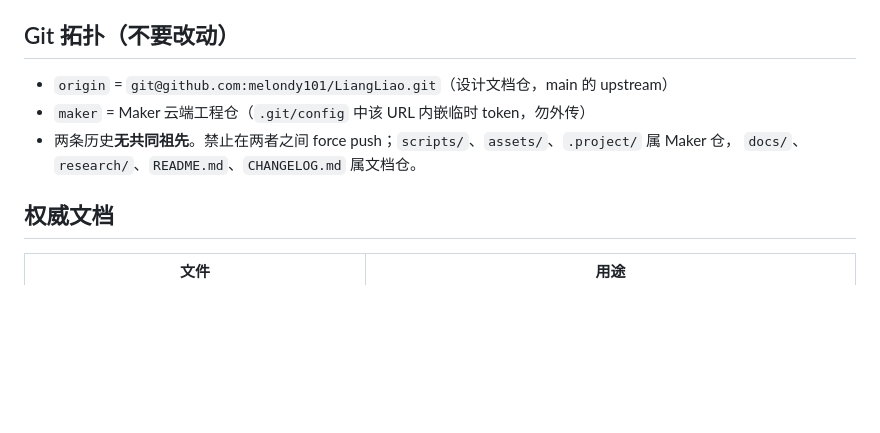
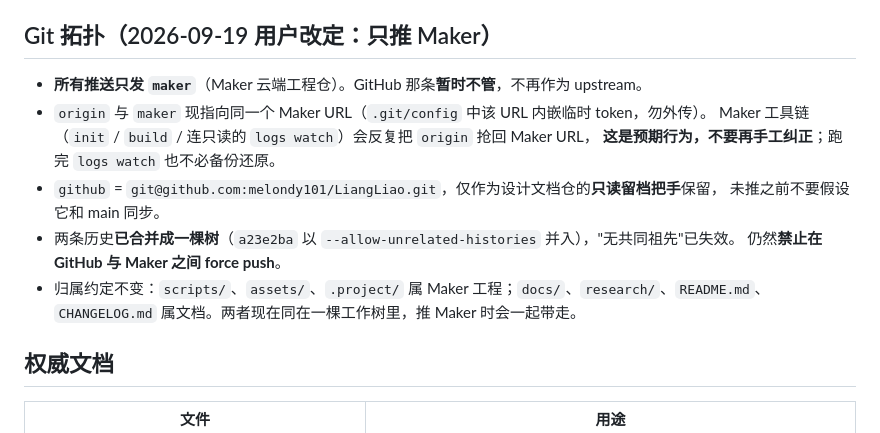
Before and after one commit to Shellingfordh/LiangLiao, a Markdown page: AGENTS.md, the part around the change. Drawn GitHub-style; blank space fills up the shorter version.

Commit message:
docs: Git 拓扑改为只推 Maker，纠正过时的 origin=GitHub 与无共同祖先表述
按 2026-09-19 决定：所有推送只发 maker，GitHub 暂不管；origin 被 Maker 工具链
抢回属预期行为，不再手工纠正。两条历史已在 a23e2ba 并成一棵树，'无共同祖先'失效。
同步更新 §11 runbook 的收尾步骤。

```diff
--- a/AGENTS.md
+++ b/AGENTS.md
@@ -23,12 +23,18 @@
 - **API 依据只有本地 AI Dev Kit。** `engine-docs/`、`.emmylua/`、`examples/`、`templates/`、
   `urhox-libs/` 为准；`research/taptap-pages/` 是登录墙快照（38 份中 27 份内容相同），无效。
 
-## Git 拓扑（不要改动）
+## Git 拓扑（2026-09-19 用户改定：只推 Maker）
 
-- `origin` = `git@github.com:melondy101/LiangLiao.git`（设计文档仓，main 的 upstream）
-- `maker` = Maker 云端工程仓（`.git/config` 中该 URL 内嵌临时 token，勿外传）
-- 两条历史**无共同祖先**。禁止在两者之间 force push；`scripts/`、`assets/`、`.project/` 属 Maker 仓，
-  `docs/`、`research/`、`README.md`、`CHANGELOG.md` 属文档仓。
+- **所有推送只发 `maker`**（Maker 云端工程仓）。GitHub 那条**暂时不管**，不再作为 upstream。
+- `origin` 与 `maker` 现指向同一个 Maker URL（`.git/config` 中该 URL 内嵌临时 token，勿外传）。
+  Maker 工具链（`init` / `build` / 连只读的 `logs watch`）会反复把 `origin` 抢回 Maker URL，
+  **这是预期行为，不要再手工纠正**；跑完 `logs watch` 也不必备份还原。
+- `github` = `git@github.com:melondy101/LiangLiao.git`，仅作为设计文档仓的**只读留档把手**保留，
+  未推之前不要假设它和 main 同步。
+- 两条历史**已合并成一棵树**（`a23e2ba` 以 `--allow-unrelated-histories` 并入），"无共同祖先"已失效。
+  仍然**禁止在 GitHub 与 Maker 之间 force push**。
+- 归属约定不变：`scripts/`、`assets/`、`.project/` 属 Maker 工程；`docs/`、`research/`、`README.md`、
+  `CHANGELOG.md` 属文档。两者现在同在一棵工作树里，推 Maker 时会一起带走。
 
 ## 权威文档
 
```
Also changed, not shown: docs/maker-lua-api-verification.md (+3 -4 lines).
